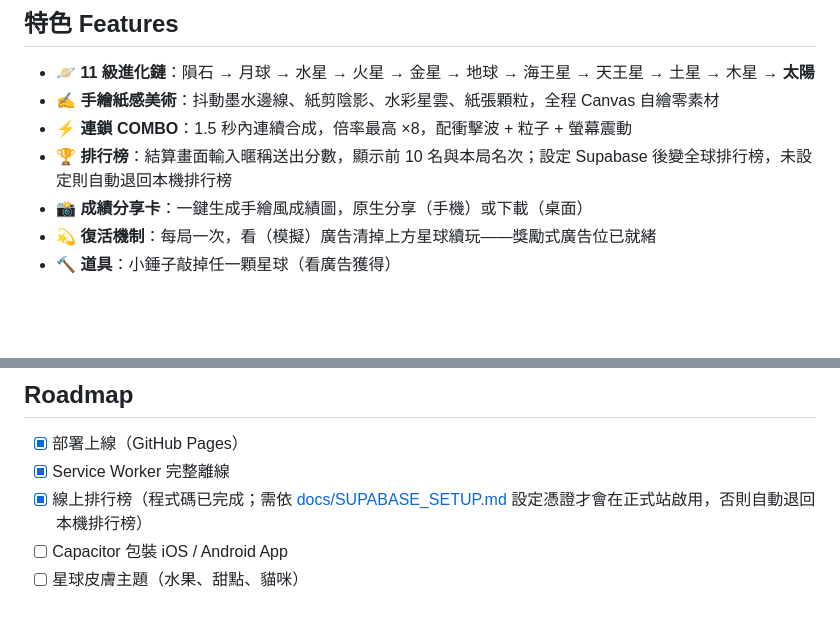
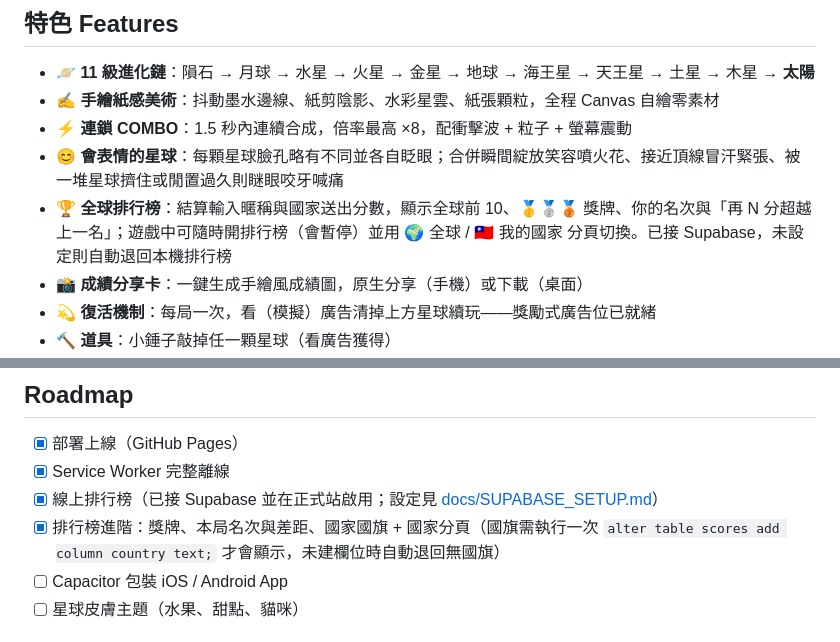
Before and after one commit to Jeffrey5304Lab/cosmic-merge, a Markdown page: README.md, 2 parts joined by grey strips. Rendered like a GitHub page; blank space fills up the shorter version.

Commit message:
docs: README — document expression faces + leaderboard engagement features
Add the expressive-planet-faces feature, expand the leaderboard bullet
(medals, rank/gap, country flags + Global/My-country tabs, in-game viewing),
and update the roadmap: online leaderboard is live on Supabase; flags need a
one-time country-column migration.

Co-Authored-By: Claude Opus 4.8 <noreply@anthropic.com>

```diff
--- a/README.md
+++ b/README.md
@@ -15,7 +15,8 @@ Drop cute planets into a storybook night sky and merge your way from Meteor to t
 - 🪐 **11 級進化鏈**：隕石 → 月球 → 水星 → 火星 → 金星 → 地球 → 海王星 → 天王星 → 土星 → 木星 → **太陽**
 - ✍️ **手繪紙感美術**：抖動墨水邊線、紙剪陰影、水彩星雲、紙張顆粒，全程 Canvas 自繪零素材
 - ⚡ **連鎖 COMBO**：1.5 秒內連續合成，倍率最高 ×8，配衝擊波 + 粒子 + 螢幕震動
-- 🏆 **排行榜**：結算畫面輸入暱稱送出分數，顯示前 10 名與本局名次；設定 Supabase 後變全球排行榜，未設定則自動退回本機排行榜
+- 😊 **會表情的星球**：每顆星球臉孔略有不同並各自眨眼；合併瞬間綻放笑容噴火花、接近頂線冒汗緊張、被一堆星球擠住或閒置過久則瞇眼咬牙喊痛
+- 🏆 **全球排行榜**：結算輸入暱稱與國家送出分數，顯示全球前 10、🥇🥈🥉 獎牌、你的名次與「再 N 分超越上一名」；遊戲中可隨時開排行榜（會暫停）並用 🌍 全球 / 🇹🇼 我的國家 分頁切換。已接 Supabase，未設定則自動退回本機排行榜
 - 📸 **成績分享卡**：一鍵生成手繪風成績圖，原生分享（手機）或下載（桌面）
 - 💫 **復活機制**：每局一次，看（模擬）廣告清掉上方星球續玩——獎勵式廣告位已就緒
 - 🔨 **道具**：小錘子敲掉任一顆星球（看廣告獲得）
@@ -61,7 +62,8 @@ node scripts/screenshot.mjs   # Playwright 截圖驗收（需全域 playwright
 
 - [x] 部署上線（GitHub Pages）
 - [x] Service Worker 完整離線
-- [x] 線上排行榜（程式碼已完成；需依 [docs/SUPABASE_SETUP.md](docs/SUPABASE_SETUP.md) 設定憑證才會在正式站啟用，否則自動退回本機排行榜）
+- [x] 線上排行榜（已接 Supabase 並在正式站啟用；設定見 [docs/SUPABASE_SETUP.md](docs/SUPABASE_SETUP.md)）
+- [x] 排行榜進階：獎牌、本局名次與差距、國家國旗 + 國家分頁（國旗需執行一次 `alter table scores add column country text;` 才會顯示，未建欄位時自動退回無國旗）
 - [ ] Capacitor 包裝 iOS / Android App
 - [ ] 星球皮膚主題（水果、甜點、貓咪）
 
```
